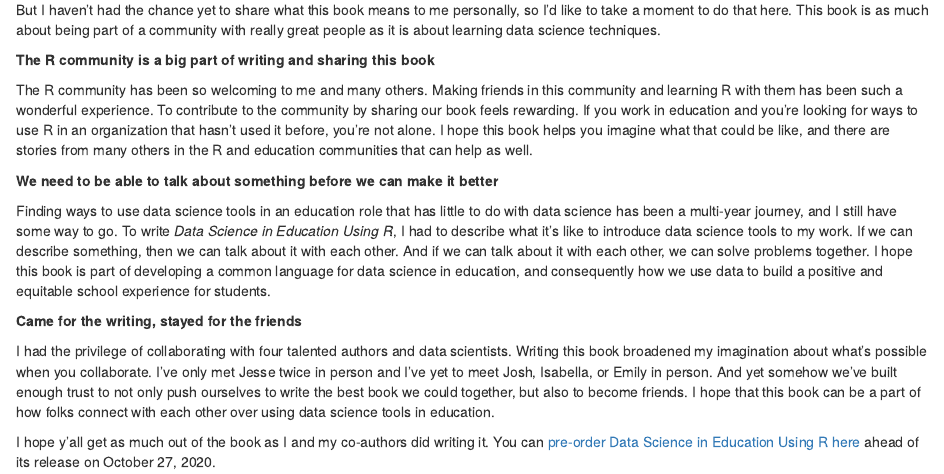
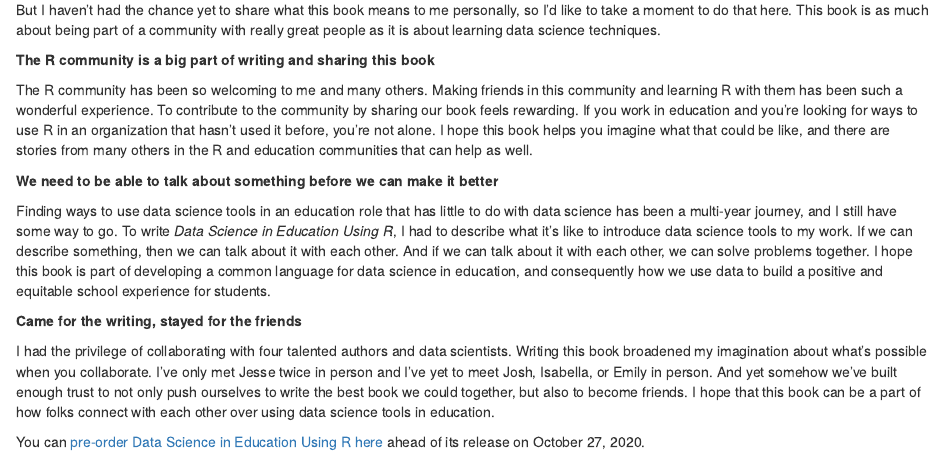
Before and after one commit to restrellado/website, an R Markdown document (content/post/2020-10-04-dsieur-launches/index.Rmd): the page in a window 1100 px wide, from 240 px down. Rendered offline with R 4.5, knitr and Pandoc, with nearby package versions.

Commit message:
More edits

```diff
--- a/content/post/2020-10-04-dsieur-launches/index.Rmd
+++ b/content/post/2020-10-04-dsieur-launches/index.Rmd
@@ -33,4 +33,4 @@
 
 I had the privilege of collaborating with four talented authors and data scientists. Writing this book broadened my imagination about what's possible when you collaborate. I've only met Jesse twice in person and I've yet to meet Josh, Isabella, or Emily in person. And yet somehow we've built enough trust to not only push ourselves to write the best book we could together, but also to become friends. I hope that this book can be a part of how folks connect with each other over using data science tools in education.
 
-I hope y'all get as much out of the book as I and my co-authors did writing it. You can [pre-order Data Science in Education Using R here](https://buff.ly/36gas05) ahead of its release on October 27, 2020.
+You can [pre-order Data Science in Education Using R here](https://buff.ly/36gas05) ahead of its release on October 27, 2020.
```
